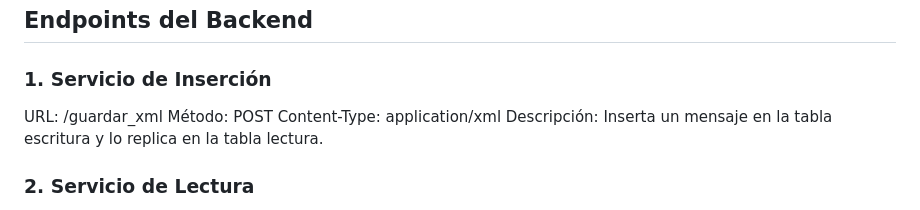
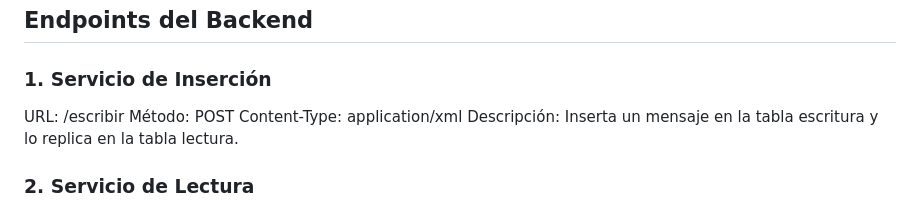
Before and after one commit to iamartinezg/Escritor-Lector-MS, a Markdown page: README.md, the part around the change. Drawn GitHub-style.

```diff
--- a/README.md
+++ b/README.md
@@ -107,7 +107,7 @@ Página de Enviar Mensaje: Navega a http://localhost:8000/enviar-mensaje para en
 Página de Ver Mensajes: Navega a http://localhost:8000/mensajes para ver los mensajes almacenados.
 ## Endpoints del Backend
 ### 1. Servicio de Inserción
-URL: /guardar_xml
+URL: /escribir
 Método: POST
 Content-Type: application/xml
 Descripción: Inserta un mensaje en la tabla escritura y lo replica en la tabla lectura.
```
